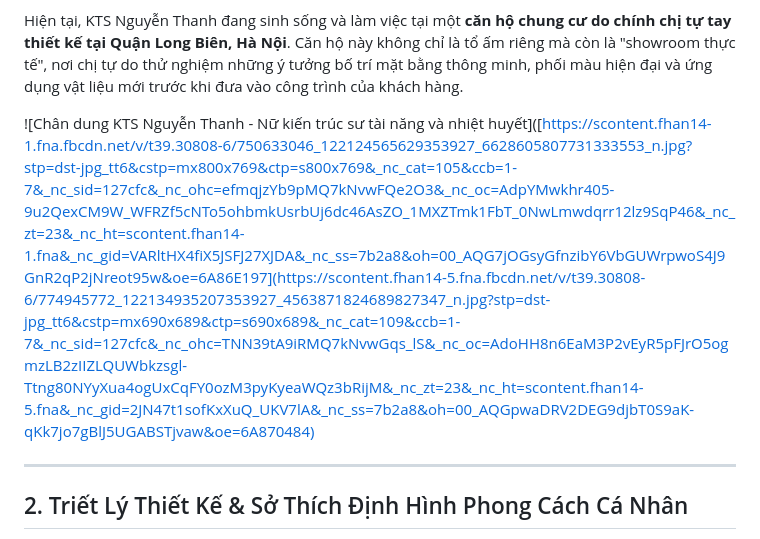
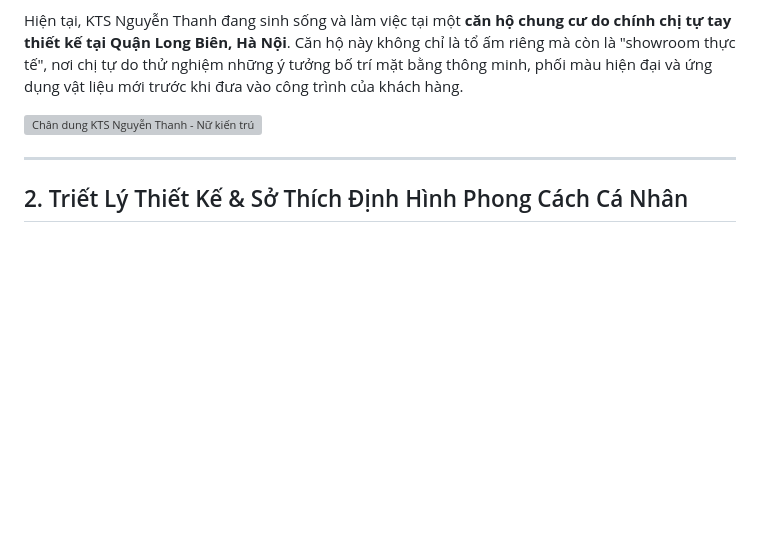
Before and after one commit to ecoplasthn/ktsnguyenthanh, a Markdown page: kts-nguyen-thanh-la-ai-bao-nhieu-tuoi-que-o-dau.md, the part around the change. Rendered like a GitHub page; blank space fills up the shorter version; grey boxes are pictures that could not be loaded.

```diff
--- a/kts-nguyen-thanh-la-ai-bao-nhieu-tuoi-que-o-dau.md
+++ b/kts-nguyen-thanh-la-ai-bao-nhieu-tuoi-que-o-dau.md
@@ -13,7 +13,7 @@ Sinh năm **1994 (năm nay 32 tuổi)**, KTS Nguyễn Thanh là đại diện ti
 
 Hiện tại, KTS Nguyễn Thanh đang sinh sống và làm việc tại một **căn hộ chung cư do chính chị tự tay thiết kế tại Quận Long Biên, Hà Nội**. Căn hộ này không chỉ là tổ ấm riêng mà còn là "showroom thực tế", nơi chị tự do thử nghiệm những ý tưởng bố trí mặt bằng thông minh, phối màu hiện đại và ứng dụng vật liệu mới trước khi đưa vào công trình của khách hàng.
 
-![Chân dung KTS Nguyễn Thanh - Nữ kiến trúc sư tài năng và nhiệt huyết]([https://scontent.fhan14-1.fna.fbcdn.net/v/t39.30808-6/750633046_122124565629353927_6628605807731333553_n.jpg?stp=dst-jpg_tt6&cstp=mx800x769&ctp=s800x769&_nc_cat=105&ccb=1-7&_nc_sid=127cfc&_nc_ohc=efmqjzYb9pMQ7kNvwFQe2O3&_nc_oc=AdpYMwkhr405-9u2QexCM9W_WFRZf5cNTo5ohbmkUsrbUj6dc46AsZO_1MXZTmk1FbT_0NwLmwdqrr12lz9SqP46&_nc_zt=23&_nc_ht=scontent.fhan14-1.fna&_nc_gid=VARltHX4fiX5JSFJ27XJDA&_nc_ss=7b2a8&oh=00_AQG7jOGsyGfnzibY6VbGUWrpwoS4J9GnR2qP2jNreot95w&oe=6A86E197](https://scontent.fhan14-5.fna.fbcdn.net/v/t39.30808-6/774945772_122134935207353927_4563871824689827347_n.jpg?stp=dst-jpg_tt6&cstp=mx690x689&ctp=s690x689&_nc_cat=109&ccb=1-7&_nc_sid=127cfc&_nc_ohc=TNN39tA9iRMQ7kNvwGqs_lS&_nc_oc=AdoHH8n6EaM3P2vEyR5pFJrO5ogmzLB2zIIZLQUWbkzsgl-Ttng80NYyXua4ogUxCqFY0ozM3pyKyeaWQz3bRijM&_nc_zt=23&_nc_ht=scontent.fhan14-5.fna&_nc_gid=2JN47t1sofKxXuQ_UKV7lA&_nc_ss=7b2a8&oh=00_AQGpwaDRV2DEG9djbT0S9aK-qKk7jo7gBlJ5UGABSTjvaw&oe=6A870484)
+![Chân dung KTS Nguyễn Thanh - Nữ kiến trúc sư tài năng và nhiệt huyết](https://scontent.fhan14-5.fna.fbcdn.net/v/t39.30808-6/774945772_122134935207353927_4563871824689827347_n.jpg?stp=dst-jpg_tt6&cstp=mx690x689&ctp=s690x689&_nc_cat=109&ccb=1-7&_nc_sid=127cfc&_nc_ohc=TNN39tA9iRMQ7kNvwGqs_lS&_nc_oc=AdoHH8n6EaM3P2vEyR5pFJrO5ogmzLB2zIIZLQUWbkzsgl-Ttng80NYyXua4ogUxCqFY0ozM3pyKyeaWQz3bRijM&_nc_zt=23&_nc_ht=scontent.fhan14-5.fna&_nc_gid=2JN47t1sofKxXuQ_UKV7lA&_nc_ss=7b2a8&oh=00_AQGpwaDRV2DEG9djbT0S9aK-qKk7jo7gBlJ5UGABSTjvaw&oe=6A870484)
 
 ---
 
```
